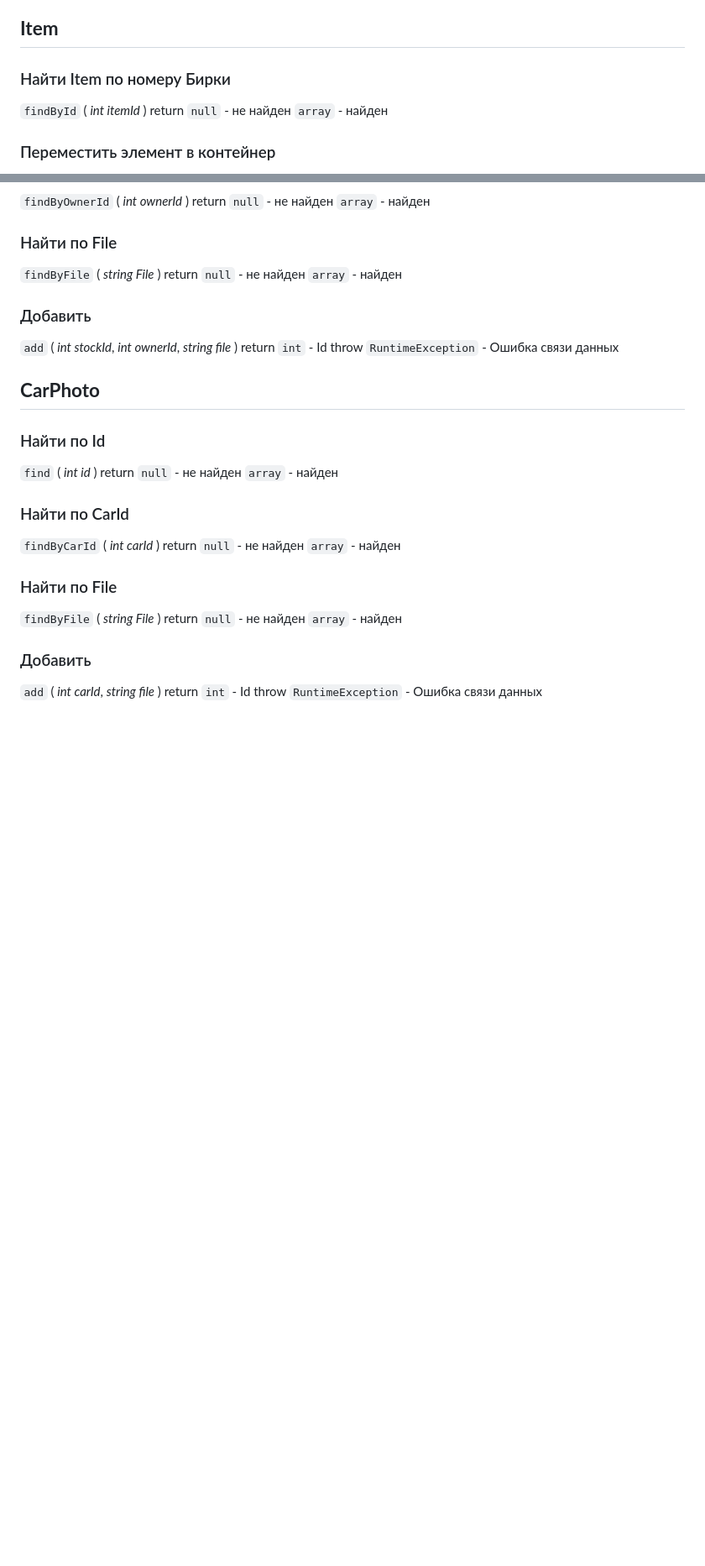
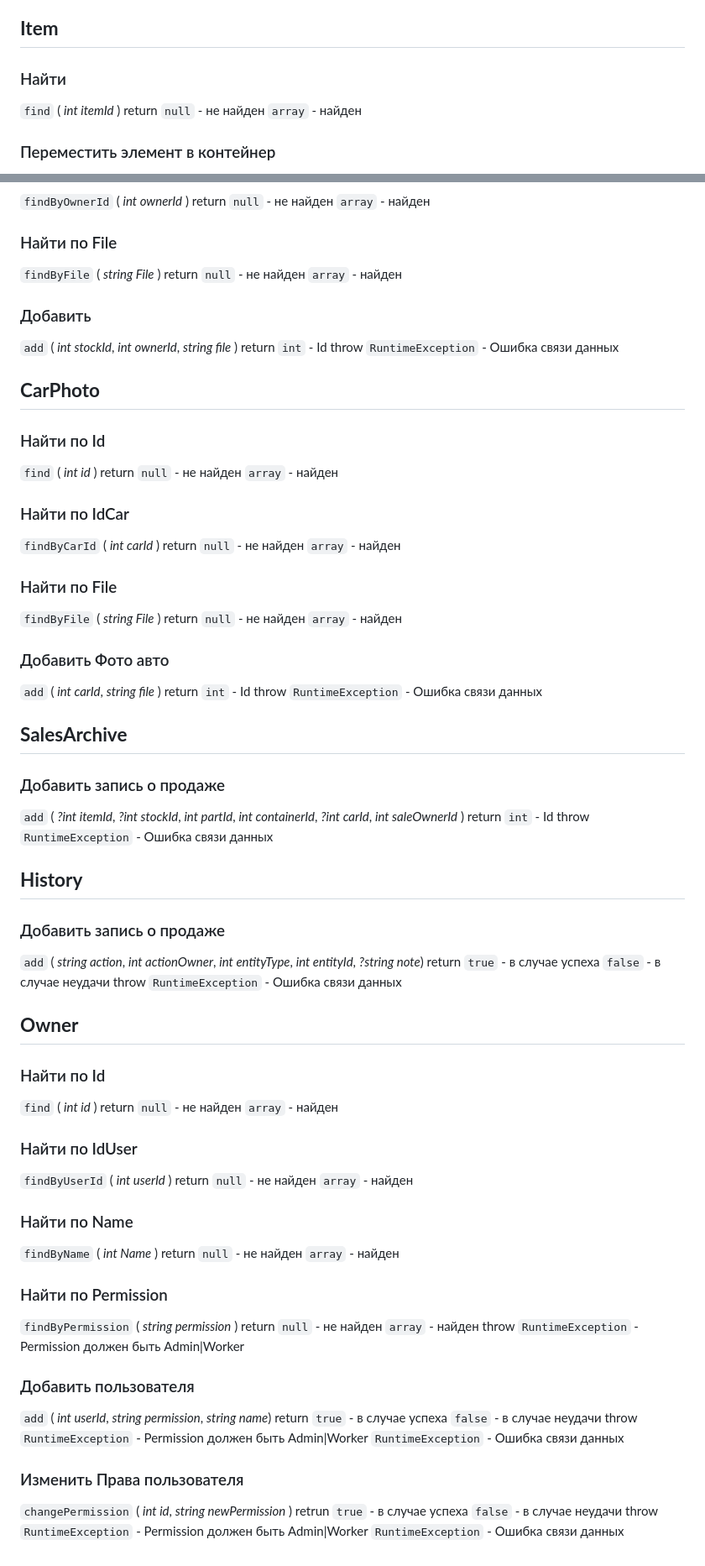
Before and after one commit to su-o0/Warehouse-Core, a Markdown page: docs/RepositoryApi.md, 2 parts joined by grey strips. Shown at 84% size. Rendered like a GitHub page; blank space fills up the shorter version.

Commit message:
docs: Repository Api

```diff
--- a/docs/RepositoryApi.md
+++ b/docs/RepositoryApi.md
@@ -55,8 +55,8 @@ throw
 
 
 ## **Item**
-### Найти Item по номеру Бирки
-`findById` ( *int itemId* )
+### Найти
+`find` ( *int itemId* )
 return
     `null` - не найден
     `array` - найден
@@ -303,7 +303,7 @@ return
     `null` - не найден
     `array` - найден
 
-### Найти по CarId
+### Найти по IdCar
 `findByCarId` ( *int carId* )
 return
     `null` - не найден
@@ -315,9 +315,71 @@ return
     `null` - не найден
     `array` - найден
 
-### Добавить
+### Добавить Фото авто
 `add` ( *int carId*, *string file* )
 return
     `int` - Id
 throw
     `RuntimeException` - Ошибка связи данных
+
+## **SalesArchive**
+### Добавить запись о продаже
+`add` ( *?int itemId*, *?int stockId*, *int partId*, *int containerId*, *?int carId*, *int saleOwnerId* )
+return
+    `int` - Id
+throw
+    `RuntimeException` - Ошибка связи данных
+
+## **History**
+### Добавить запись о продаже
+`add` ( *string action*, *int actionOwner*, *int entityType*, *int entityId*, *?string note*)
+return
+    `true` - в случае успеха
+    `false` - в случае неудачи
+throw
+    `RuntimeException` - Ошибка связи данных
+
+## **Owner**
+### Найти по Id
+`find` ( *int id* )
+return
+    `null` - не найден
+    `array` - найден
+
+### Найти по IdUser
+`findByUserId` ( *int userId* )
+return
+    `null` - не найден
+    `array` - найден
+
+### Найти по Name
+`findByName` ( *int Name* )
+return
+    `null` - не найден
+    `array` - найден
+
+### Найти по Permission
+`findByPermission` ( *string permission* )
+return
+    `null` - не найден
+    `array` - найден
+throw
+    `RuntimeException` - Permission должен быть Admin|Worker
+
+### Добавить пользователя
+`add` ( *int userId*, *string permission*, *string name*)
+return
+    `true` - в случае успеха
+    `false` - в случае неудачи
+throw
+    `RuntimeException` - Permission должен быть Admin|Worker
+    `RuntimeException` - Ошибка связи данных
+
+### Изменить Права пользователя
+`changePermission` ( *int id*, *string newPermission* )
+retrun
+    `true` - в случае успеха
+    `false` - в случае неудачи
+throw
+    `RuntimeException` - Permission должен быть Admin|Worker
+    `RuntimeException` - Ошибка связи данных
```
Also changed, not shown: other parts of docs/RepositoryApi.md (+2 -2 lines).
